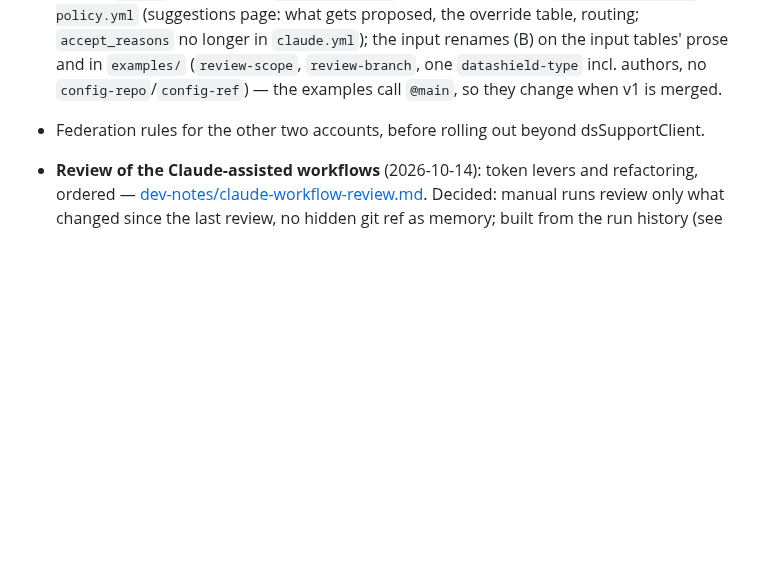
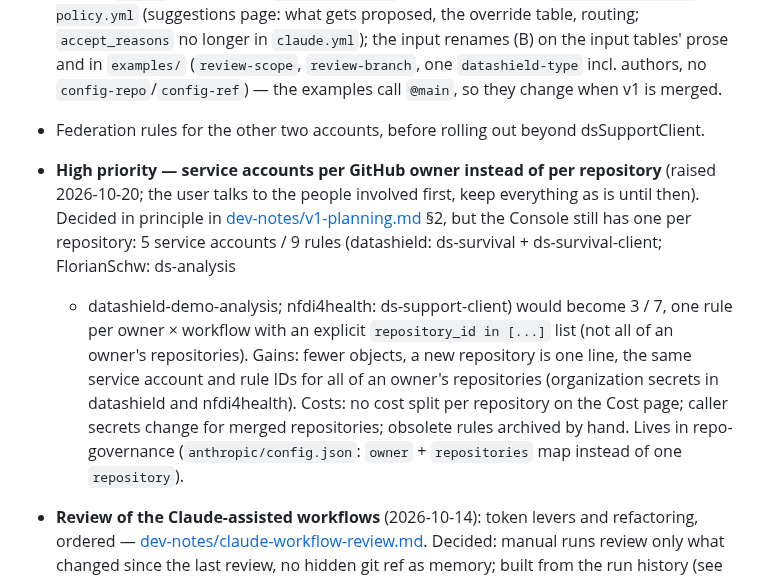
Before and after one commit to FlorianSchw/package-workflows, a Markdown page: CLAUDE.md, the part around the change. Rendered like a GitHub page; blank space fills up the shorter version.

Commit message:
docs: open decision — service accounts per GitHub owner
Co-Authored-By: Claude Opus 5.5 <noreply@anthropic.com>

```diff
--- a/CLAUDE.md
+++ b/CLAUDE.md
@@ -423,6 +423,21 @@ and `CONTRIBUTING.md`); no PRs until a branch model and rules exist.
   examples call `@main`, so they change when v1 is merged.
 - Federation rules for the other two accounts, before rolling out beyond
   dsSupportClient.
+- **High priority — service accounts per GitHub owner instead of per
+  repository** (raised 2026-10-20; the user talks to the people involved
+  first, keep everything as is until then). Decided in principle in
+  [dev-notes/v1-planning.md](dev-notes/v1-planning.md) §2, but the
+  Console still has one per repository: 5 service accounts / 9 rules
+  (datashield: ds-survival + ds-survival-client; FlorianSchw: ds-analysis
+  + datashield-demo-analysis; nfdi4health: ds-support-client) would become
+  3 / 7, one rule per owner × workflow with an explicit
+  `repository_id in [...]` list (not all of an owner's repositories). Gains:
+  fewer objects, a new repository is one line, the same service account
+  and rule IDs for all of an owner's repositories (organization secrets in
+  datashield and nfdi4health). Costs: no cost split per repository on the
+  Cost page; caller secrets change for merged repositories; obsolete rules
+  archived by hand. Lives in repo-governance (`anthropic/config.json`:
+  `owner` + `repositories` map instead of one `repository`).
 - **Review of the Claude-assisted workflows** (2026-10-14): token levers
   and refactoring, ordered —
   [dev-notes/claude-workflow-review.md](dev-notes/claude-workflow-review.md).
```
